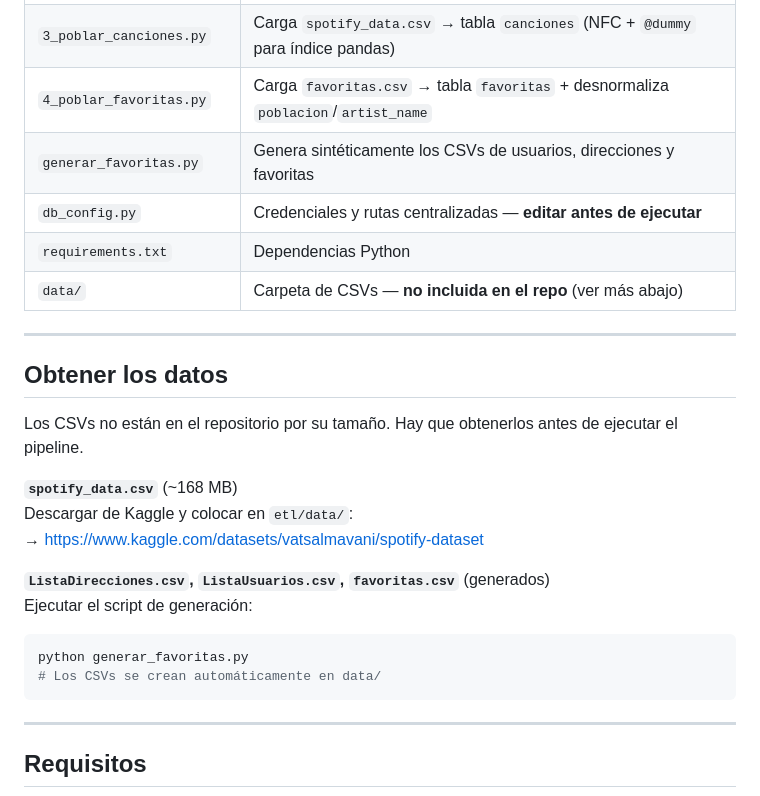
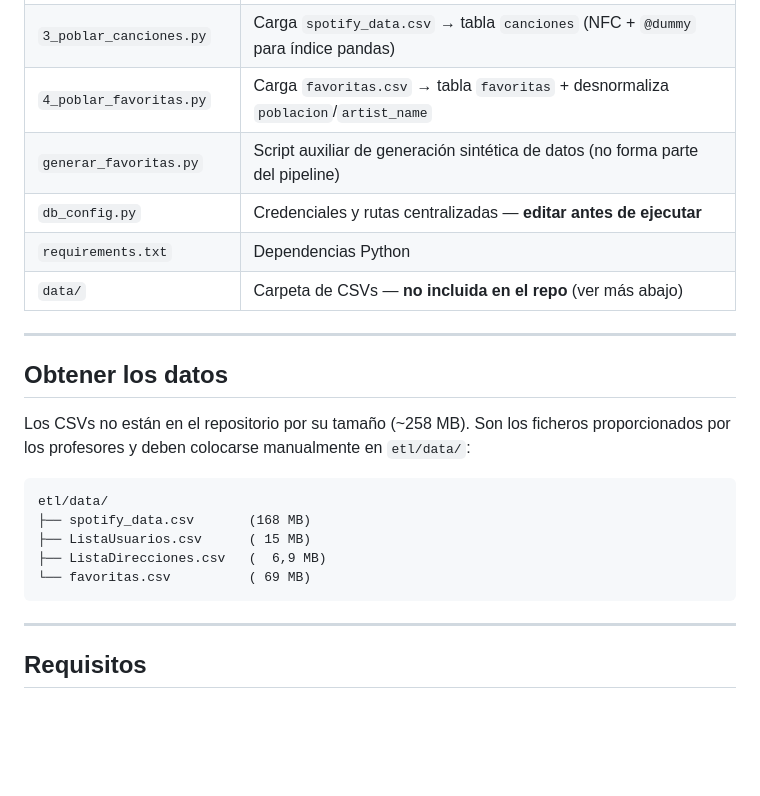
Before and after one commit to jrdj1/spotify-dataset-analysis, a Markdown page: etl/README.md, the part around the change. GitHub-like rendering; blank space fills up the shorter version.

Commit message:
fix: correct CSV origin — files provided by professors, not generated or downloaded
Remove false references to Kaggle download and generar_favoritas.py as data source.
CSVs must be placed manually in etl/data/ before running db-seed.

Co-Authored-By: Claude Sonnet 4.6 <noreply@anthropic.com>

````diff
--- a/etl/README.md
+++ b/etl/README.md
@@ -13,7 +13,7 @@ Pipeline modular en Python para la carga masiva de ~3,7 millones de registros en
 | `2_poblar_usuarios.py` | Carga `ListaUsuarios.csv` → tabla `usuarios` + desnormaliza `poblacion`/`provincia` |
 | `3_poblar_canciones.py` | Carga `spotify_data.csv` → tabla `canciones` (NFC + `@dummy` para índice pandas) |
 | `4_poblar_favoritas.py` | Carga `favoritas.csv` → tabla `favoritas` + desnormaliza `poblacion`/`artist_name` |
-| `generar_favoritas.py` | Genera sintéticamente los CSVs de usuarios, direcciones y favoritas |
+| `generar_favoritas.py` | Script auxiliar de generación sintética de datos (no forma parte del pipeline) |
 | `db_config.py` | Credenciales y rutas centralizadas — **editar antes de ejecutar** |
 | `requirements.txt` | Dependencias Python |
 | `data/` | Carpeta de CSVs — **no incluida en el repo** (ver más abajo) |
@@ -22,17 +22,15 @@ Pipeline modular en Python para la carga masiva de ~3,7 millones de registros en
 
 ## Obtener los datos
 
-Los CSVs no están en el repositorio por su tamaño. Hay que obtenerlos antes de ejecutar el pipeline.
+Los CSVs no están en el repositorio por su tamaño (~258 MB). Son los ficheros
+proporcionados por los profesores y deben colocarse manualmente en `etl/data/`:
 
-**`spotify_data.csv`** (~168 MB)
-Descargar de Kaggle y colocar en `etl/data/`:
-→ https://www.kaggle.com/datasets/vatsalmavani/spotify-dataset
-
-**`ListaDirecciones.csv`, `ListaUsuarios.csv`, `favoritas.csv`** (generados)
-Ejecutar el script de generación:
-```bash
-python generar_favoritas.py
-# Los CSVs se crean automáticamente en data/
+```
+etl/data/
+├── spotify_data.csv       (168 MB)
+├── ListaUsuarios.csv      ( 15 MB)
+├── ListaDirecciones.csv   (  6,9 MB)
+└── favoritas.csv          ( 69 MB)
 ```
 
 ---
````
